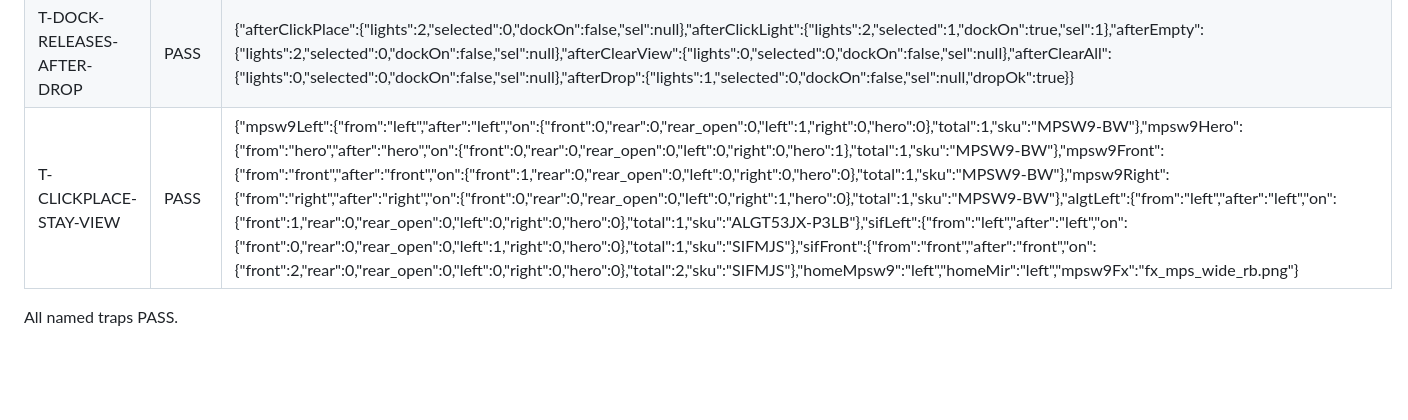
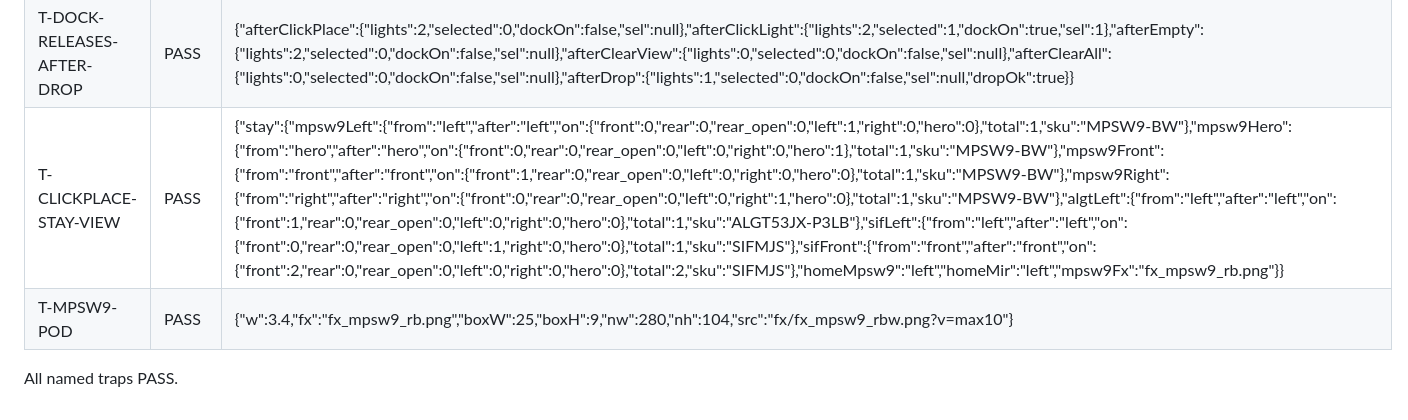
Before and after one commit to 9z2zc74skw-dev/Integrity-, a Markdown page: visualizer/TRAP-LOG.md, the part around one of its changes. Drawn GitHub-style; blank space fills up the shorter version.

```diff
--- a/visualizer/TRAP-LOG.md
+++ b/visualizer/TRAP-LOG.md
@@ -55,6 +55,7 @@ Self-test owned by this pass. Valentine trap-scores after. This file does **not*
 | T-DYNA-LOOK | PASS | slim alpha stick, not a 623-byte/thumbnail product card; dyna-stick + fx_dyna src; on-vehicle module aspect |
 | T-DOCK-FOLLOWS-SELECTION | PASS | {"before":{"on":true,"gapAbove":6.0078125,"gapBelow":-80.3515625,"dx":0,"dockTop":265.703125,"lightTop":333.7109375,"lightBottom":346.0546875,"visor":true},"moved":{"lightDx":0.07999999999999996,"lightDy":0.10000000000000003,"visualLightDy":69.859375,"dockDy":69.859375,"after":{"on":true,"gapAbove":6.0078125,"gapBelow":-80.3515625,"dx":0,"dockTop":335.5625,"lightTop":403.5703125,"lightBottom":415.9140625,"visor":true}},"afterClear":{"on":false,"gapAbove":null,"gapBelow":null,"dx":null,"dockTop":null,"lightTop":null,"lightBottom":null,"visor":false},"adjacent":true,"followed":true} |
 | T-DOCK-RELEASES-AFTER-DROP | PASS | {"afterClickPlace":{"lights":2,"selected":0,"dockOn":false,"sel":null},"afterClickLight":{"lights":2,"selected":1,"dockOn":true,"sel":1},"afterEmpty":{"lights":2,"selected":0,"dockOn":false,"sel":null},"afterClearView":{"lights":0,"selected":0,"dockOn":false,"sel":null},"afterClearAll":{"lights":0,"selected":0,"dockOn":false,"sel":null},"afterDrop":{"lights":1,"selected":0,"dockOn":false,"sel":null,"dropOk":true}} |
-| T-CLICKPLACE-STAY-VIEW | PASS | {"mpsw9Left":{"from":"left","after":"left","on":{"front":0,"rear":0,"rear_open":0,"left":1,"right":0,"hero":0},"total":1,"sku":"MPSW9-BW"},"mpsw9Hero":{"from":"hero","after":"hero","on":{"front":0,"rear":0,"rear_open":0,"left":0,"right":0,"hero":1},"total":1,"sku":"MPSW9-BW"},"mpsw9Front":{"from":"front","after":"front","on":{"front":1,"rear":0,"rear_open":0,"left":0,"right":0,"hero":0},"total":1,"sku":"MPSW9-BW"},"mpsw9Right":{"from":"right","after":"right","on":{"front":0,"rear":0,"rear_open":0,"left":0,"right":1,"hero":0},"total":1,"sku":"MPSW9-BW"},"algtLeft":{"from":"left","after":"left","on":{"front":1,"rear":0,"rear_open":0,"left":0,"right":0,"hero":0},"total":1,"sku":"ALGT53JX-P3LB"},"sifLeft":{"from":"left","after":"left","on":{"front":0,"rear":0,"rear_open":0,"left":1,"right":0,"hero":0},"total":1,"sku":"SIFMJS"},"sifFront":{"from":"front","after":"front","on":{"front":2,"rear":0,"rear_open":0,"left":0,"right":0,"hero":0},"total":2,"sku":"SIFMJS"},"homeMpsw9":"left","homeMir":"left","mpsw9Fx":"fx_mps_wide_rb.png"} |
+| T-CLICKPLACE-STAY-VIEW | PASS | {"stay":{"mpsw9Left":{"from":"left","after":"left","on":{"front":0,"rear":0,"rear_open":0,"left":1,"right":0,"hero":0},"total":1,"sku":"MPSW9-BW"},"mpsw9Hero":{"from":"hero","after":"hero","on":{"front":0,"rear":0,"rear_open":0,"left":0,"right":0,"hero":1},"total":1,"sku":"MPSW9-BW"},"mpsw9Front":{"from":"front","after":"front","on":{"front":1,"rear":0,"rear_open":0,"left":0,"right":0,"hero":0},"total":1,"sku":"MPSW9-BW"},"mpsw9Right":{"from":"right","after":"right","on":{"front":0,"rear":0,"rear_open":0,"left":0,"right":1,"hero":0},"total":1,"sku":"MPSW9-BW"},"algtLeft":{"from":"left","after":"left","on":{"front":1,"rear":0,"rear_open":0,"left":0,"right":0,"hero":0},"total":1,"sku":"ALGT53JX-P3LB"},"sifLeft":{"from":"left","after":"left","on":{"front":0,"rear":0,"rear_open":0,"left":1,"right":0,"hero":0},"total":1,"sku":"SIFMJS"},"sifFront":{"from":"front","after":"front","on":{"front":2,"rear":0,"rear_open":0,"left":0,"right":0,"hero":0},"total":2,"sku":"SIFMJS"},"homeMpsw9":"left","homeMir":"left","mpsw9Fx":"fx_mpsw9_rb.png"}} |
+| T-MPSW9-POD | PASS | {"w":3.4,"fx":"fx_mpsw9_rb.png","boxW":25,"boxH":9,"nw":280,"nh":104,"src":"fx/fx_mpsw9_rbw.png?v=max10"} |
 
 All named traps PASS.
```
Also changed, not shown: other parts of visualizer/TRAP-LOG.md (+7 -7 lines).
